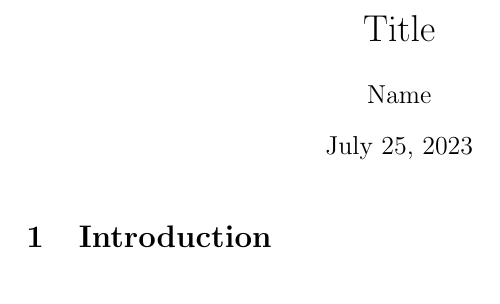
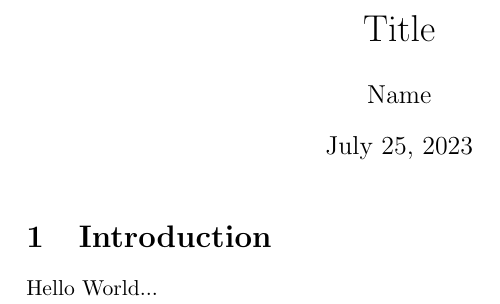
Before and after one commit to DeepuBenson/TeX, a LaTeX problem sheet (examples/paper.tex): part of the page, cut so that both start at the same text. Compiled offline with pdfLaTeX.

Commit message:
Update paper.tex

```diff
--- a/examples/paper.tex
+++ b/examples/paper.tex
@@ -10,4 +10,6 @@
 
 \section{Introduction}
 
+Hello World...
+
 \end{document}
```
